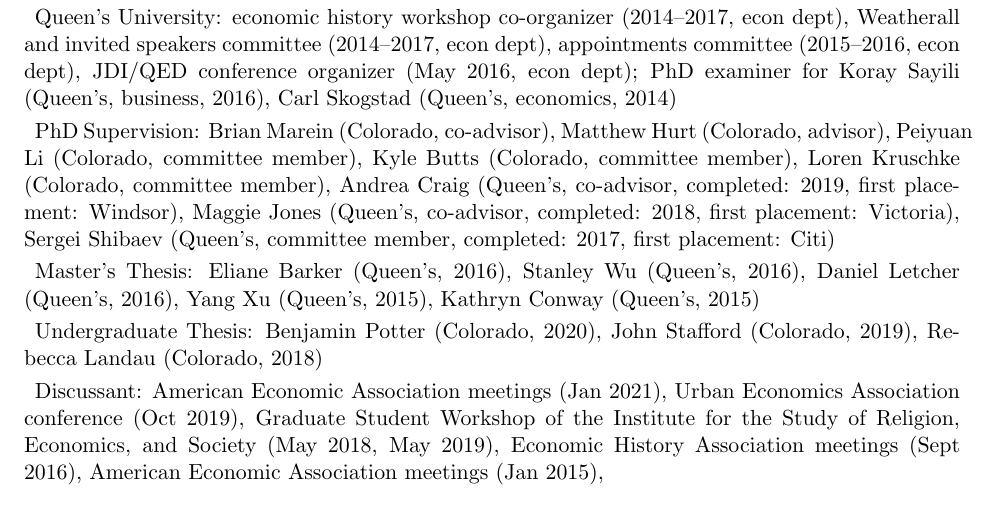
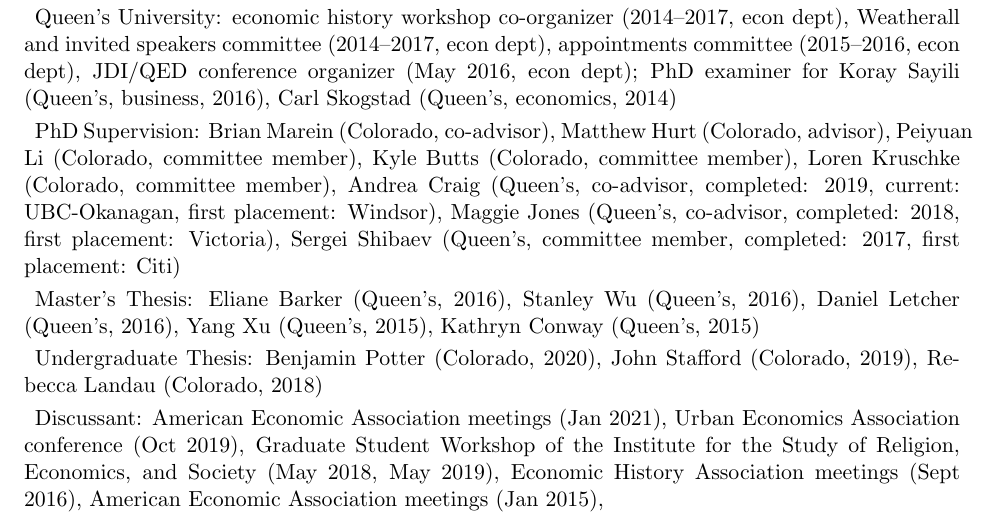
Before and after one commit to jaworskit/jaworskit.github.io, a LaTeX CV (CV/CV.tex): part of page 4 of 5, cut so that both start at the same text. Compiled offline with pdfLaTeX.

Commit message:
update CV

```diff
--- a/CV/CV.tex
+++ b/CV/CV.tex
@@ -304,7 +304,7 @@
 
 %\item Canadian Network for Economic History: conference co-organizer (Oct 2015)
 
-\item PhD Supervision: Brian Marein (Colorado, co-advisor), Matthew Hurt (Colorado, advisor), Peiyuan Li (Colorado, committee member), Kyle Butts (Colorado, committee member), Loren Kruschke (Colorado, committee member),  Andrea Craig (Queen's, co-advisor, completed: 2019, first placement: Windsor), Maggie Jones (Queen's, co-advisor, completed: 2018, first placement:  Victoria), Sergei Shibaev (Queen's, committee member, completed: 2017, first placement: Citi)
+\item PhD Supervision: Brian Marein (Colorado, co-advisor), Matthew Hurt (Colorado, advisor), Peiyuan Li (Colorado, committee member), Kyle Butts (Colorado, committee member), Loren Kruschke (Colorado, committee member),  Andrea Craig (Queen's, co-advisor, completed: 2019, current: UBC-Okanagan, first placement: Windsor), Maggie Jones (Queen's, co-advisor, completed: 2018, first placement:  Victoria), Sergei Shibaev (Queen's, committee member, completed: 2017, first placement: Citi)
 
 \item Master's Thesis: Eliane Barker (Queen's, 2016),  Stanley Wu (Queen's, 2016), Daniel Letcher (Queen's, 2016), Yang Xu (Queen's, 2015), Kathryn Conway (Queen's, 2015)
 
```
Also changed, not shown: CV/CV.pdf.
